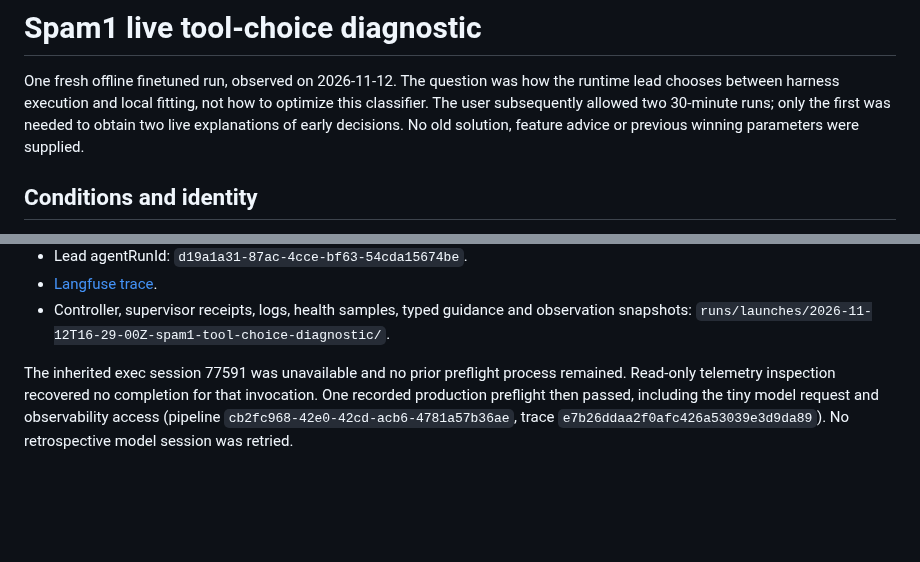
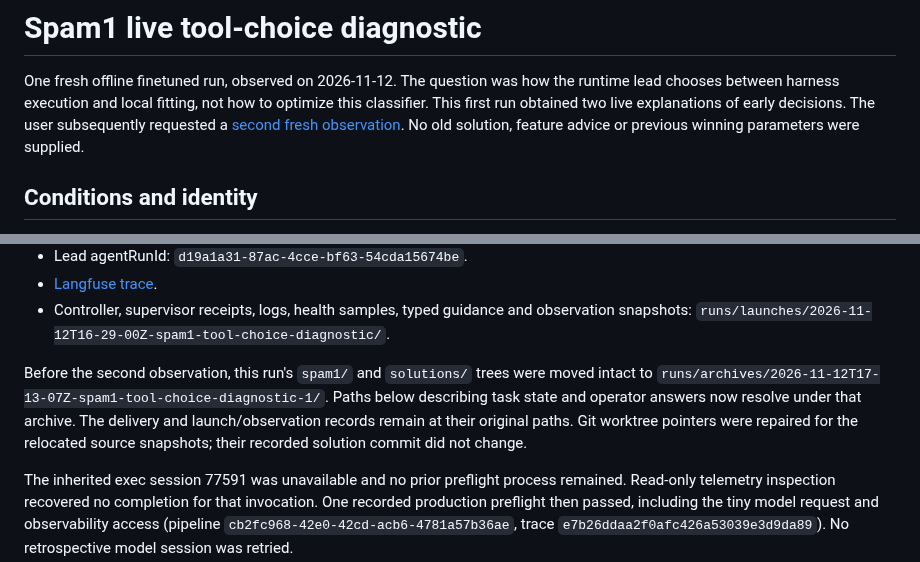
Before and after one commit to nicobrauchtgit/auto-smart-lab, a Markdown page: docs/experiments/spam1-live-tool-choice-2026-11-12.md, 2 parts joined by grey strips. Drawn GitHub-style; blank space fills up the shorter version.

Commit message:
Record second spam1 observation and frozen-source delivery failure

```diff
--- a/docs/experiments/spam1-live-tool-choice-2026-11-12.md
+++ b/docs/experiments/spam1-live-tool-choice-2026-11-12.md
@@ -2,8 +2,9 @@
 
 One fresh offline finetuned run, observed on 2026-11-12. The question was how
 the runtime lead chooses between harness execution and local fitting, not how
-to optimize this classifier. The user subsequently allowed two 30-minute runs;
-only the first was needed to obtain two live explanations of early decisions.
+to optimize this classifier. This first run obtained two live explanations of
+early decisions. The user subsequently requested a
+[second fresh observation](spam1-live-tool-choice-repeat-2026-11-12.md).
 No old solution, feature advice or previous winning parameters were supplied.
 
 ## Conditions and identity
@@ -20,6 +21,14 @@ No old solution, feature advice or previous winning parameters were supplied.
 - [Langfuse trace](https://cloud.langfuse.com/project/cmumh75f5014jad0dx0f2gn0w/traces/cbe792fee9790a829bbf1e53f3992b74).
 - Controller, supervisor receipts, logs, health samples, typed guidance and
   observation snapshots: `runs/launches/2026-11-12T16-29-00Z-spam1-tool-choice-diagnostic/`.
+
+Before the second observation, this run's `spam1/` and `solutions/` trees were
+moved intact to
+`runs/archives/2026-11-12T17-13-07Z-spam1-tool-choice-diagnostic-1/`.
+Paths below describing task state and operator answers now resolve under that
+archive. The delivery and launch/observation records remain at their original
+paths. Git worktree pointers were repaired for the relocated source snapshots;
+their recorded solution commit did not change.
 
 The inherited exec session 77591 was unavailable and no prior preflight process
 remained. Read-only telemetry inspection recovered no completion for that
```
Also changed, not shown: docs/experiments/spam1-live-tool-choice-repeat-2026-11-12.md (added, +184 -0 lines).
